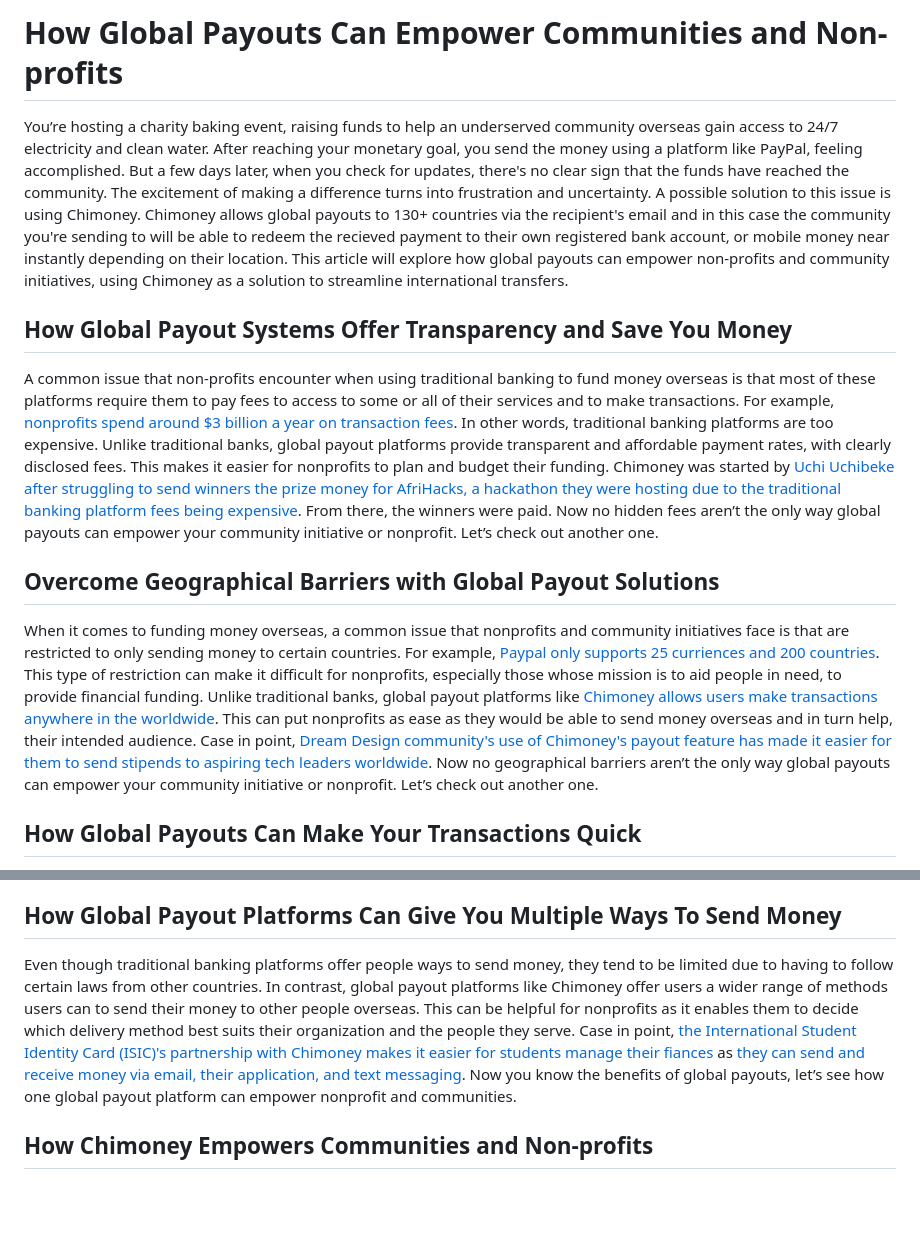
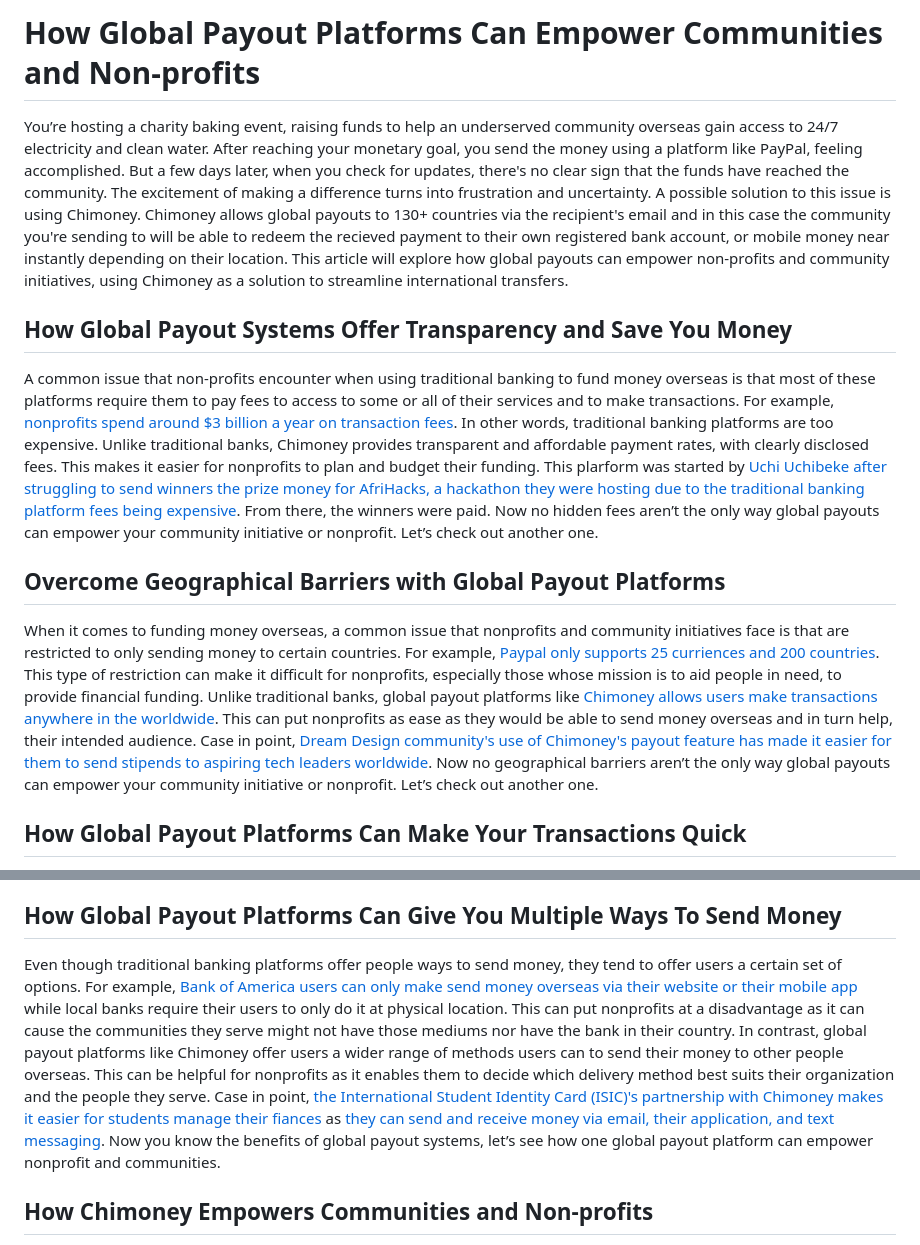
Before and after one commit to Chimoney/chimoney-community-projects, a Markdown page: submissions/Articles/global-payouts-non-profits.md, 2 parts joined by grey strips. Rendered like a GitHub page; blank space fills up the shorter version.

Commit message:
fix: made more revisions
Signed-off-by: Christine <shecoder30@gmail.com>

```diff
--- a/submissions/Articles/global-payouts-non-profits.md
+++ b/submissions/Articles/global-payouts-non-profits.md
@@ -1,17 +1,15 @@
 
-# How Global Payouts Can Empower Communities and Non-profits
-
+# How Global Payout Platforms Can Empower Communities and Non-profits
 
 You’re hosting a charity baking event, raising funds to help an underserved community overseas gain access to 24/7 electricity and clean water. After reaching your monetary goal, you send the money using a platform like PayPal, feeling accomplished. But a few days later, when you check for updates, there's no clear sign that the funds have reached the community. The excitement of making a difference turns into frustration and uncertainty. A possible solution to this issue is using Chimoney. Chimoney allows global payouts to 130+ countries via the recipient's email and in this case the community you're sending to will be able to redeem the recieved payment to their own registered bank account, or mobile money near instantly depending on their location. This article will explore how global payouts can empower non-profits and community initiatives, using Chimoney as a solution to streamline international transfers.
 
-
 ## How Global Payout Systems Offer Transparency and Save You Money
 
-A common issue that non-profits encounter when using traditional banking to fund money overseas is that most of these platforms require them to pay fees to access to some or all of their services and to make transactions.  For example, [nonprofits spend around $3 billion a year on transaction fees](https://www.zeffy.com/blog/nonprofits-paid-2-billion-in-transaction-fees-last-year). In other words, traditional banking platforms are too expensive.  Unlike traditional banks, global payout platforms provide transparent and affordable payment rates, with clearly disclosed fees. This makes it easier for nonprofits to plan and budget their funding.  Chimoney was started by [Uchi Uchibeke after struggling to send winners the prize money for AfriHacks, a hackathon they were hosting due to the traditional banking platform fees being expensive](https://chimoney.io/blogs/techstars-backs-chimoney-to-revolutionize-global-payouts/). From there, the winners were paid. Now no hidden fees aren’t the only way global payouts can empower your community initiative or nonprofit. Let’s check out another one.
+A common issue that non-profits encounter when using traditional banking to fund money overseas is that most of these platforms require them to pay fees to access to some or all of their services and to make transactions.  For example, [nonprofits spend around $3 billion a year on transaction fees](https://www.zeffy.com/blog/nonprofits-paid-2-billion-in-transaction-fees-last-year). In other words, traditional banking platforms are too expensive.  Unlike traditional banks, Chimoney provides transparent and affordable payment rates, with clearly disclosed fees. This makes it easier for nonprofits to plan and budget their funding.  This plarform was started by [Uchi Uchibeke after struggling to send winners the prize money for AfriHacks, a hackathon they were hosting due to the traditional banking platform fees being expensive](https://chimoney.io/blogs/techstars-backs-chimoney-to-revolutionize-global-payouts/). From there, the winners were paid. Now no hidden fees aren’t the only way global payouts can empower your community initiative or nonprofit. Let’s check out another one.
 
-## Overcome Geographical Barriers with Global Payout Solutions
+## Overcome Geographical Barriers with Global Payout Platforms
 
 When it comes to funding money overseas, a common issue that nonprofits and community initiatives face is that are restricted to only sending money to certain countries. For example, [Paypal only supports 25 curriences and 200 countries](https://www.paypal.com/sm/webapps/mpp/country-worldwide). This type of restriction can make it difficult for nonprofits, especially those whose mission is to aid people in need, to provide financial funding. Unlike traditional banks, global payout platforms like [Chimoney allows users make transactions anywhere in the worldwide](https://chimoney.io/payouts/). This can put nonprofits as ease as they would be able to send money overseas and in turn help, their intended audience.   Case in point, [Dream Design community's use of Chimoney's payout feature has made it easier for them to send stipends to aspiring tech leaders worldwide](https://chimoney.io/blogs/chimoney-dreamax-partnership-empowering-tech-enthusiasts/). Now no geographical barriers aren’t the only way global payouts can empower your community initiative or nonprofit. Let’s check out another one.
 
-## How Global Payouts Can Make Your Transactions Quick
+## How Global Payout Platforms Can Make Your Transactions Quick
 
@@ -19,7 +17,7 @@ As cliche as it is to say, “Time is money”, it truly is important for users
 
 ## How Global Payout Platforms Can Give You Multiple Ways To Send Money
 
-Even though traditional banking platforms offer people ways to send money, they tend to be limited due to having to follow certain laws from other countries. In contrast, global payout platforms like Chimoney offer users a wider range of methods users can to send their money to other people overseas. This can be helpful for nonprofits as it enables them to decide which delivery method best suits their organization and the people they serve. Case in point, [the International Student Identity Card (ISIC)'s partnership with Chimoney makes it easier for students manage their fiances](https://chimoney.io/blogs/chimoney-partners-with-isic-to-expand-global-benefits-for-chimoney-app-users/) as [they can send and receive money via email, their application, and text messaging](https://chimoney.io/payouts/). Now you know the benefits of global payouts, let’s see how one global payout platform can empower nonprofit and communities.
+Even though traditional banking platforms offer people ways to send money, they tend to offer users a certain set of options. For example, [Bank of America users can only make send money overseas via their website or their mobile app](https://info.bankofamerica.com/en/digital-banking/wire-transfers) while local banks require their users to only do it at physical location. This can put nonprofits at a disadvantage as it can cause the communities they serve might not have those mediums nor have the bank in their country. In contrast, global payout platforms like Chimoney offer users a wider range of methods users can to send their money to other people overseas. This can be helpful for nonprofits as it enables them to decide which delivery method best suits their organization and the people they serve. Case in point, [the International Student Identity Card (ISIC)'s partnership with Chimoney makes it easier for students manage their fiances](https://chimoney.io/blogs/chimoney-partners-with-isic-to-expand-global-benefits-for-chimoney-app-users/) as [they can send and receive money via email, their application, and text messaging](https://chimoney.io/payouts/). Now you know the benefits of global payout systems, let’s see how one global payout platform can empower nonprofit and communities.
 
 ## How Chimoney Empowers Communities and Non-profits
 
```
Also changed, not shown: other parts of submissions/Articles/global-payouts-non-profits.md (+1 -1 lines).
